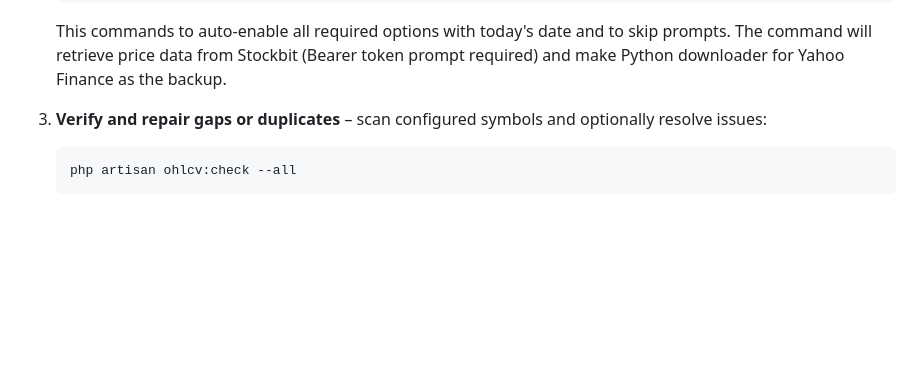
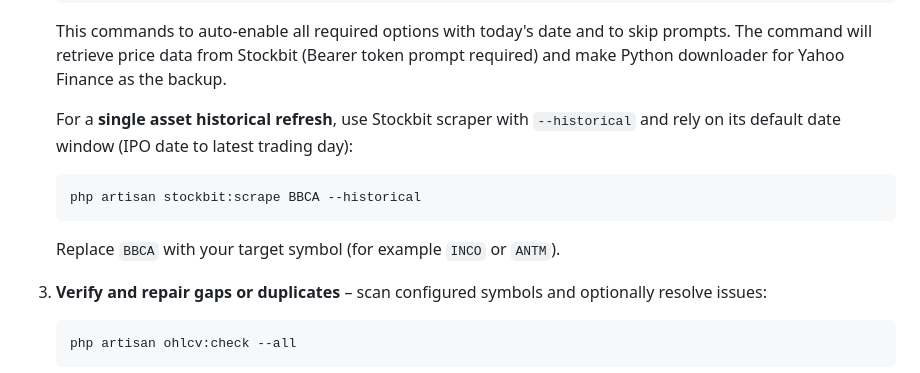
Before and after one commit to thoriqmacto/breakout, a Markdown page: README.md, the part around the change. Drawn GitHub-style; blank space fills up the shorter version.

Commit message:
docs: simplify single-asset historical command example

````diff
--- a/README.md
+++ b/README.md
@@ -56,6 +56,12 @@ The Laravel console already includes helpers for refreshing the trading calendar
    php artisan asset:sync --eod
    ```
    This commands to auto-enable all required options with today's date and to skip prompts. The command will retrieve price data from Stockbit (Bearer token prompt required) and make Python downloader for Yahoo Finance as the backup.
+
+   For a **single asset historical refresh**, use Stockbit scraper with `--historical` and rely on its default date window (IPO date to latest trading day):
+   ```bash
+   php artisan stockbit:scrape BBCA --historical
+   ```
+   Replace `BBCA` with your target symbol (for example `INCO` or `ANTM`).
 
 3. **Verify and repair gaps or duplicates** – scan configured symbols and optionally resolve issues:
    ```bash
````
